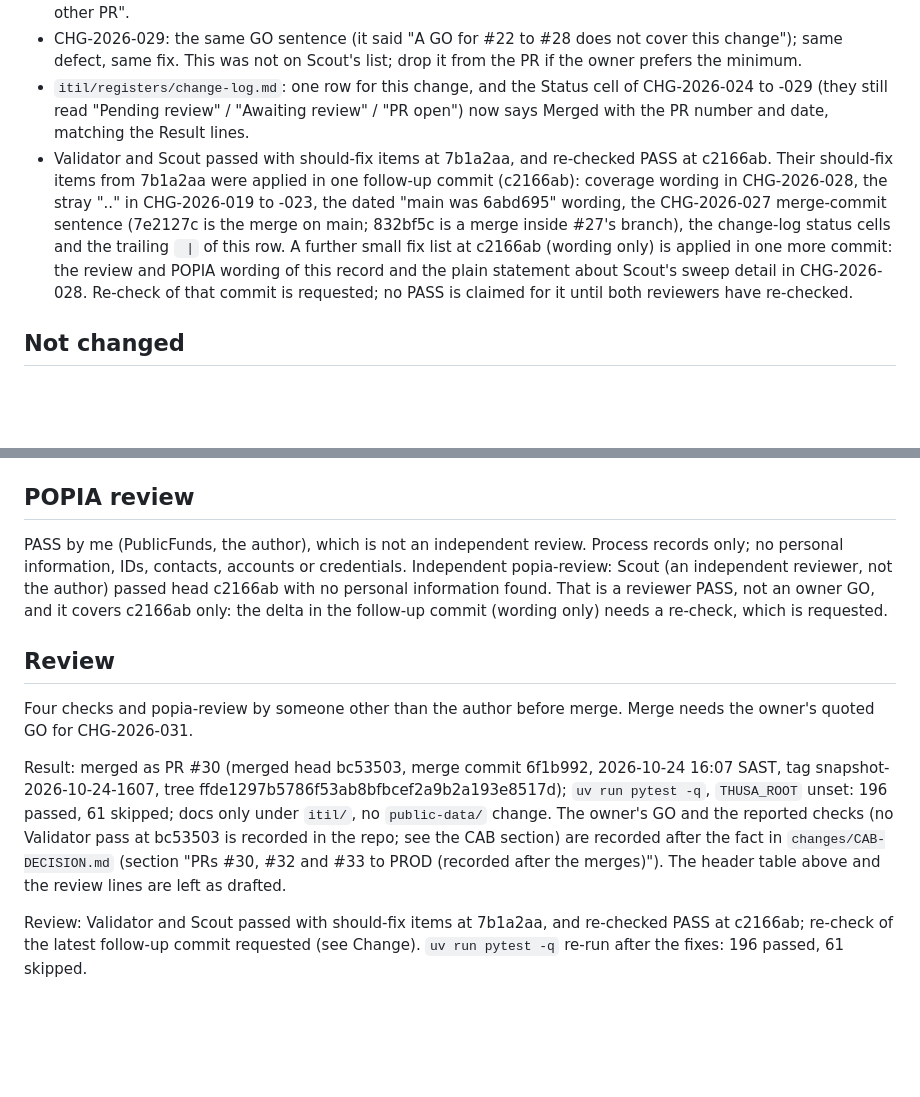
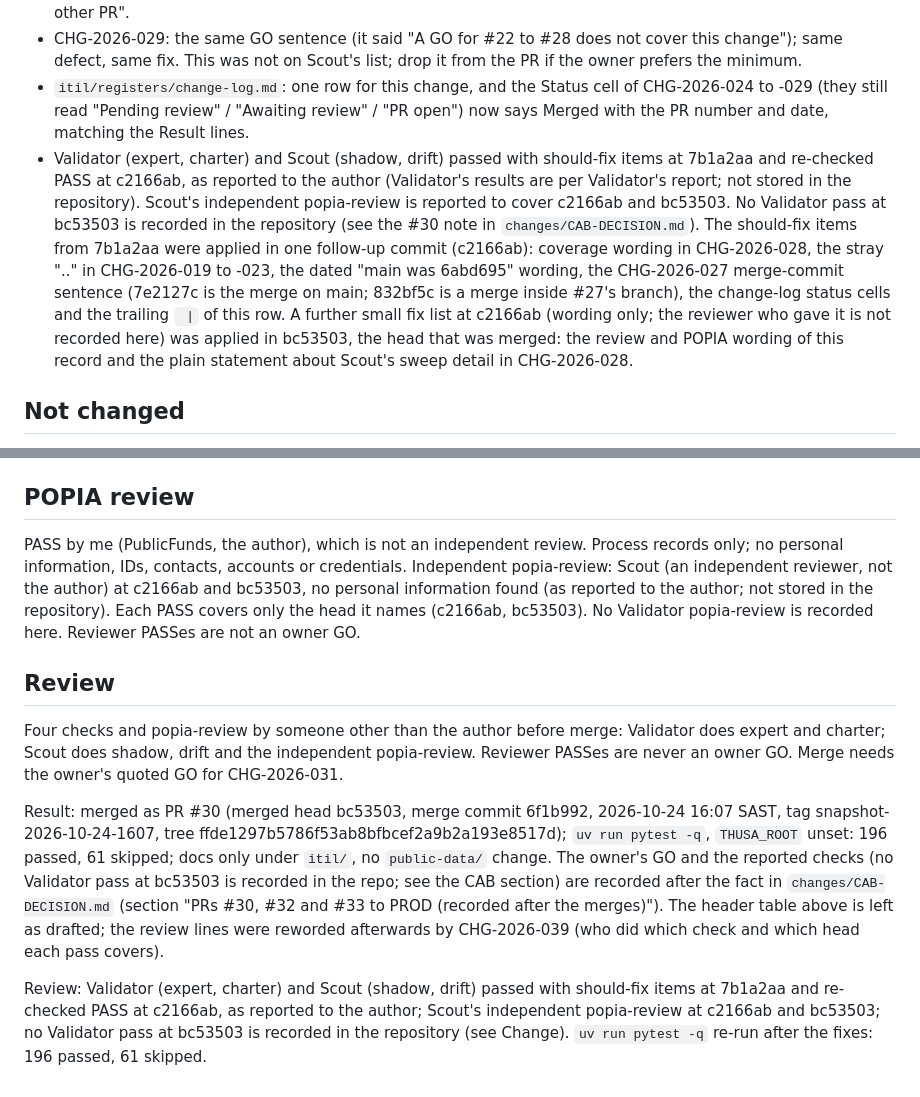
Before and after one commit to farwaters/publicfunds-sa, a Markdown page: itil/changes/CHG-2026-031-rfc-records-wording.md, 2 parts joined by grey strips. GitHub-like rendering; blank space fills up the shorter version.

```diff
--- a/itil/changes/CHG-2026-031-rfc-records-wording.md
+++ b/itil/changes/CHG-2026-031-rfc-records-wording.md
@@ -22,7 +22,7 @@ Text only, one line each unless stated:
 - CHG-2026-027: precondition (i) now names #22 and #26 and the reason (item 3); the GO sentence says "any other PR".
 - CHG-2026-029: the same GO sentence (it said "A GO for #22 to #28 does not cover this change"); same defect, same fix. This was not on Scout's list; drop it from the PR if the owner prefers the minimum.
 - `itil/registers/change-log.md`: one row for this change, and the Status cell of CHG-2026-024 to -029 (they still read "Pending review" / "Awaiting review" / "PR open") now says Merged with the PR number and date, matching the Result lines.
-- Validator and Scout passed with should-fix items at 7b1a2aa, and re-checked PASS at c2166ab. Their should-fix items from 7b1a2aa were applied in one follow-up commit (c2166ab): coverage wording in CHG-2026-028, the stray ".." in CHG-2026-019 to -023, the dated "main was 6abd695" wording, the CHG-2026-027 merge-commit sentence (7e2127c is the merge on main; 832bf5c is a merge inside #27's branch), the change-log status cells and the trailing ` |` of this row. A further small fix list at c2166ab (wording only) is applied in one more commit: the review and POPIA wording of this record and the plain statement about Scout's sweep detail in CHG-2026-028. Re-check of that commit is requested; no PASS is claimed for it until both reviewers have re-checked.
+- Validator (expert, charter) and Scout (shadow, drift) passed with should-fix items at 7b1a2aa and re-checked PASS at c2166ab, as reported to the author (Validator's results are per Validator's report; not stored in the repository). Scout's independent popia-review is reported to cover c2166ab and bc53503. No Validator pass at bc53503 is recorded in the repository (see the #30 note in `changes/CAB-DECISION.md`). The should-fix items from 7b1a2aa were applied in one follow-up commit (c2166ab): coverage wording in CHG-2026-028, the stray ".." in CHG-2026-019 to -023, the dated "main was 6abd695" wording, the CHG-2026-027 merge-commit sentence (7e2127c is the merge on main; 832bf5c is a merge inside #27's branch), the change-log status cells and the trailing ` |` of this row. A further small fix list at c2166ab (wording only; the reviewer who gave it is not recorded here) was applied in bc53503, the head that was merged: the review and POPIA wording of this record and the plain statement about Scout's sweep detail in CHG-2026-028.
 
 ## Not changed
 Any code, data, config, `public-data/`, `STATUS.md`, other RFC text. The "Owner GO: none" lines in the header tables of the merged RFCs are left as written (they record the state when the RFC was drafted; the CAB record holds the GOs). Not touched: the live skill file, `/workspace/publicfunds`, the nightly.
@@ -34,11 +34,11 @@ Yes. Only files under `itil/` change.
 `git diff --stat` shows only `itil/` markdown; `uv run pytest -q` with `THUSA_ROOT` unset is unchanged (see Result). Facts re-checked before writing: merge commits and times from `gh pr list --state merged`; heads and GO texts from `changes/CAB-DECISION.md`; the months and labels from `public-data/v1/prices.json` on origin/main; "origin/main still 6abd695" from `git ls-remote origin main`.
 
 ## POPIA review
-PASS by me (PublicFunds, the author), which is not an independent review. Process records only; no personal information, IDs, contacts, accounts or credentials. Independent popia-review: Scout (an independent reviewer, not the author) passed head c2166ab with no personal information found. That is a reviewer PASS, not an owner GO, and it covers c2166ab only: the delta in the follow-up commit (wording only) needs a re-check, which is requested.
+PASS by me (PublicFunds, the author), which is not an independent review. Process records only; no personal information, IDs, contacts, accounts or credentials. Independent popia-review: Scout (an independent reviewer, not the author) at c2166ab and bc53503, no personal information found (as reported to the author; not stored in the repository). Each PASS covers only the head it names (c2166ab, bc53503). No Validator popia-review is recorded here. Reviewer PASSes are not an owner GO.
 
 ## Review
-Four checks and popia-review by someone other than the author before merge. Merge needs the owner's quoted GO for CHG-2026-031.
+Four checks and popia-review by someone other than the author before merge: Validator does expert and charter; Scout does shadow, drift and the independent popia-review. Reviewer PASSes are never an owner GO. Merge needs the owner's quoted GO for CHG-2026-031.
 
-Result: merged as PR #30 (merged head bc53503, merge commit 6f1b992, 2026-10-24 16:07 SAST, tag snapshot-2026-10-24-1607, tree ffde1297b5786f53ab8bfbcef2a9b2a193e8517d); `uv run pytest -q`, `THUSA_ROOT` unset: 196 passed, 61 skipped; docs only under `itil/`, no `public-data/` change. The owner's GO and the reported checks (no Validator pass at bc53503 is recorded in the repo; see the CAB section) are recorded after the fact in `changes/CAB-DECISION.md` (section "PRs #30, #32 and #33 to PROD (recorded after the merges)"). The header table above and the review lines are left as drafted.
+Result: merged as PR #30 (merged head bc53503, merge commit 6f1b992, 2026-10-24 16:07 SAST, tag snapshot-2026-10-24-1607, tree ffde1297b5786f53ab8bfbcef2a9b2a193e8517d); `uv run pytest -q`, `THUSA_ROOT` unset: 196 passed, 61 skipped; docs only under `itil/`, no `public-data/` change. The owner's GO and the reported checks (no Validator pass at bc53503 is recorded in the repo; see the CAB section) are recorded after the fact in `changes/CAB-DECISION.md` (section "PRs #30, #32 and #33 to PROD (recorded after the merges)"). The header table above is left as drafted; the review lines were reworded afterwards by CHG-2026-039 (who did which check and which head each pass covers).
 
-Review: Validator and Scout passed with should-fix items at 7b1a2aa, and re-checked PASS at c2166ab; re-check of the latest follow-up commit requested (see Change). `uv run pytest -q` re-run after the fixes: 196 passed, 61 skipped.
+Review: Validator (expert, charter) and Scout (shadow, drift) passed with should-fix items at 7b1a2aa and re-checked PASS at c2166ab, as reported to the author; Scout's independent popia-review at c2166ab and bc53503; no Validator pass at bc53503 is recorded in the repository (see Change). `uv run pytest -q` re-run after the fixes: 196 passed, 61 skipped.
```
Also changed, not shown: itil/changes/CHG-2026-039-rfc-wording-followup.md (added, +41 -0 lines), itil/registers/change-log.md (+2 -1 lines).
